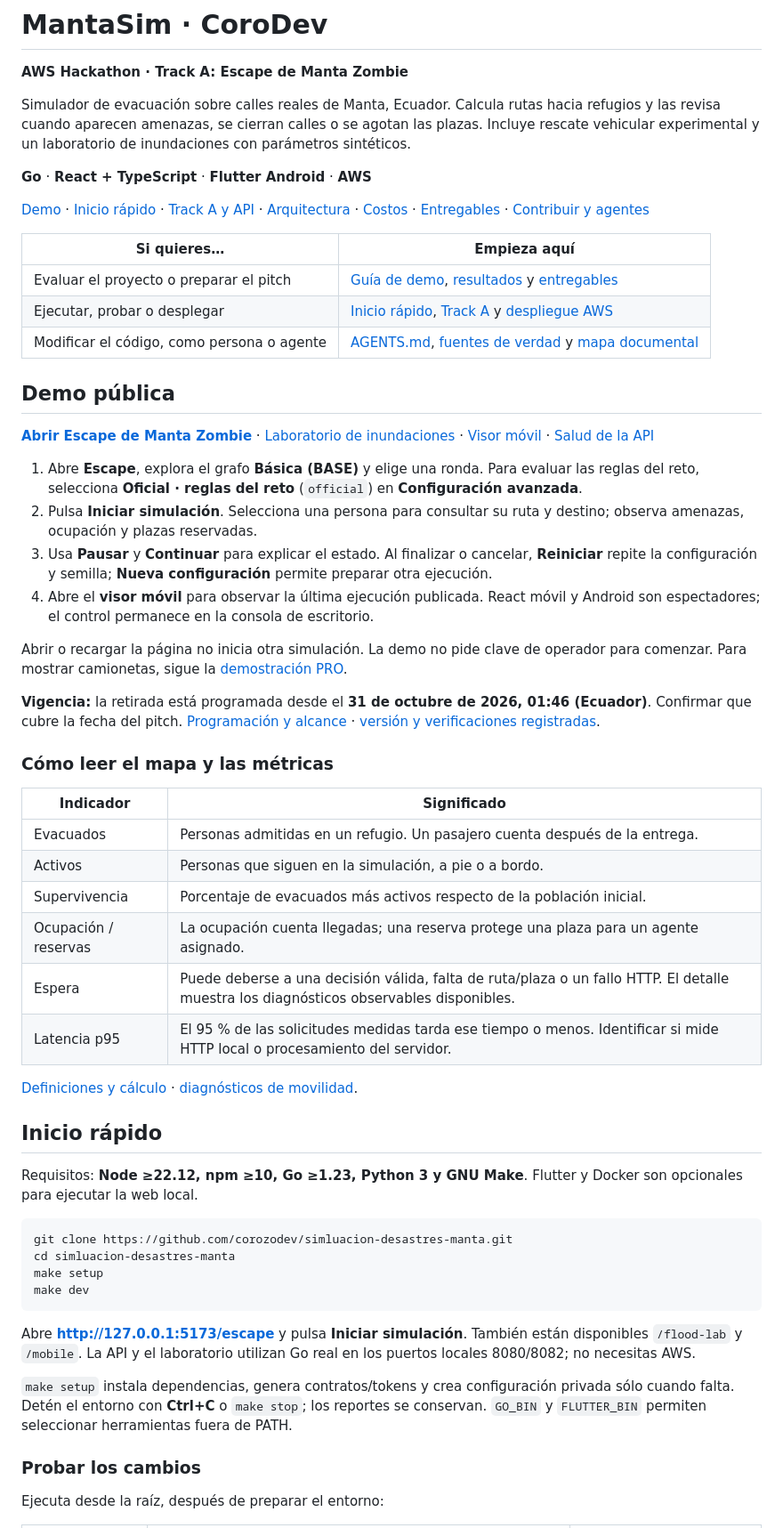
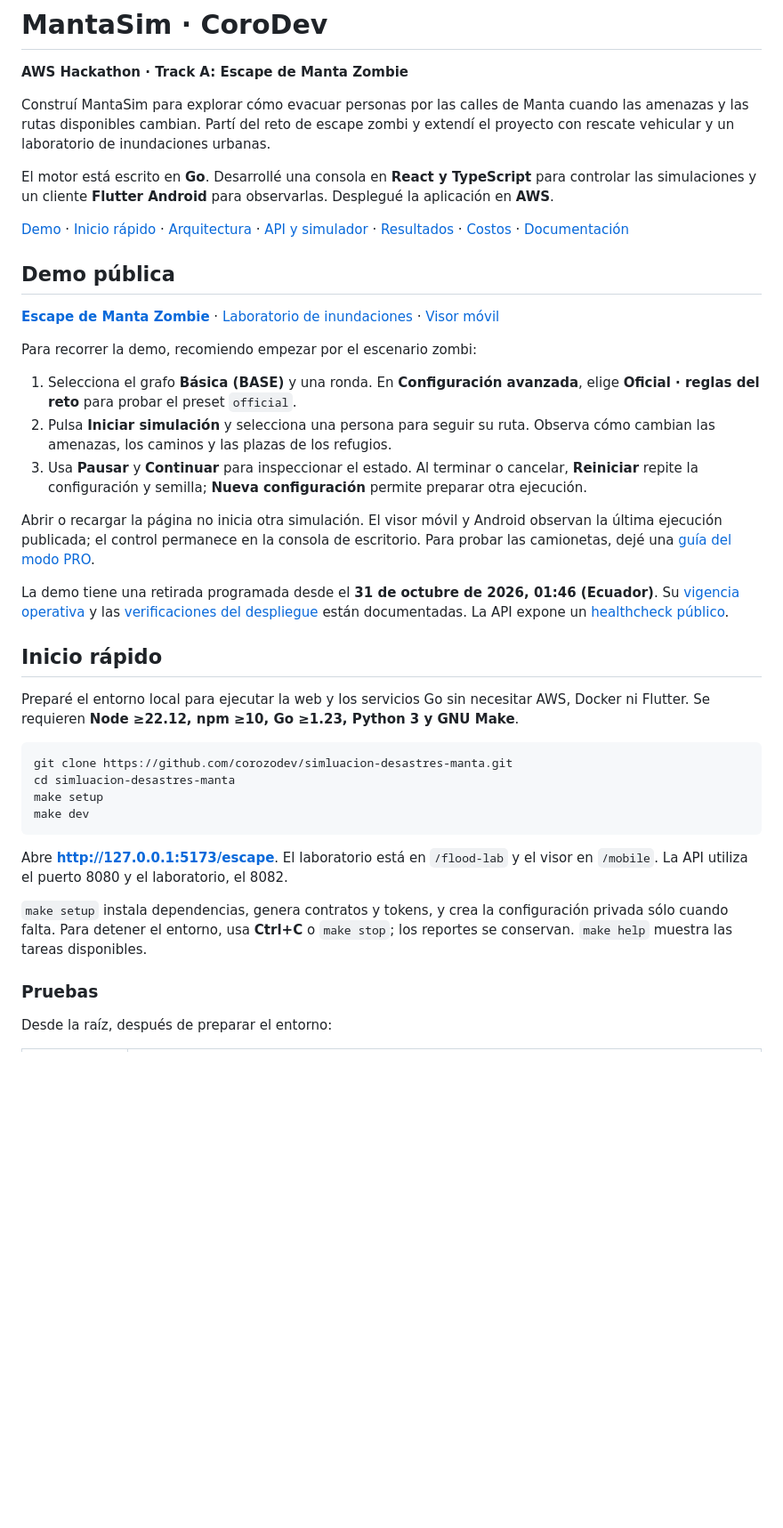
Before and after one commit to corozodev/simluacion-desastres-manta, a Markdown page: README.md, the part around one of its changes. Shown at 89% size. GitHub-like rendering; blank space fills up the shorter version.

````diff
--- a/README.md
+++ b/README.md
@@ -2,47 +2,29 @@
 
 **AWS Hackathon · Track A: Escape de Manta Zombie**
 
-Simulador de evacuación sobre calles reales de Manta, Ecuador. Calcula rutas hacia refugios y las revisa cuando aparecen amenazas, se cierran calles o se agotan las plazas. Incluye rescate vehicular experimental y un laboratorio de inundaciones con parámetros sintéticos.
+Construí MantaSim para explorar cómo evacuar personas por las calles de Manta cuando las amenazas y las rutas disponibles cambian. Partí del reto de escape zombi y extendí el proyecto con rescate vehicular y un laboratorio de inundaciones urbanas.
 
-**Go** · **React + TypeScript** · **Flutter Android** · **AWS**
+El motor está escrito en **Go**. Desarrollé una consola en **React y TypeScript** para controlar las simulaciones y un cliente **Flutter Android** para observarlas. Desplegué la aplicación en **AWS**.
 
-[Demo](#demo-pública) · [Inicio rápido](#inicio-rápido) · [Track A y API](#api-y-prueba-de-fuego) · [Arquitectura](#arquitectura-y-aws) · [Costos](#costos-budget-y-limitaciones) · [Entregables](#entregables-del-hackathon) · [Contribuir y agentes](#contribuir-y-trabajar-con-agentes)
-
-| Si quieres… | Empieza aquí |
-| --- | --- |
-| Evaluar el proyecto o preparar el pitch | [Guía de demo](#demo-pública), [resultados](#resultados-verificables) y [entregables](#entregables-del-hackathon) |
-| Ejecutar, probar o desplegar | [Inicio rápido](#inicio-rápido), [Track A](#api-y-prueba-de-fuego) y [despliegue AWS](#desplegar-en-aws) |
-| Modificar el código, como persona o agente | [AGENTS.md](AGENTS.md), [fuentes de verdad](#contribuir-y-trabajar-con-agentes) y [mapa documental](#documentación-y-estructura) |
+[Demo](#demo-pública) · [Inicio rápido](#inicio-rápido) · [Arquitectura](#arquitectura-y-aws) · [API y simulador](#api-y-simulador) · [Resultados](#resultados) · [Costos](#costos-budget-y-limitaciones) · [Documentación](#documentación-y-estructura)
 
 ## Demo pública
 
-**[Abrir Escape de Manta Zombie](https://sistemamanta.lexinnovate.com/escape)** · [Laboratorio de inundaciones](https://sistemamanta.lexinnovate.com/flood-lab) · [Visor móvil](https://sistemamanta.lexinnovate.com/mobile) · [Salud de la API](https://api.sistemamanta.lexinnovate.com/healthz)
+**[Escape de Manta Zombie](https://sistemamanta.lexinnovate.com/escape)** · [Laboratorio de inundaciones](https://sistemamanta.lexinnovate.com/flood-lab) · [Visor móvil](https://sistemamanta.lexinnovate.com/mobile)
 
-1. Abre **Escape**, explora el grafo **Básica (BASE)** y elige una ronda. Para evaluar las reglas del reto, selecciona **Oficial · reglas del reto** (`official`) en **Configuración avanzada**.
-2. Pulsa **Iniciar simulación**. Selecciona una persona para consultar su ruta y destino; observa amenazas, ocupación y plazas reservadas.
-3. Usa **Pausar** y **Continuar** para explicar el estado. Al finalizar o cancelar, **Reiniciar** repite la configuración y semilla; **Nueva configuración** permite preparar otra ejecución.
-4. Abre el **visor móvil** para observar la última ejecución publicada. React móvil y Android son espectadores; el control permanece en la consola de escritorio.
+Para recorrer la demo, recomiendo empezar por el escenario zombi:
 
-Abrir o recargar la página no inicia otra simulación. La demo no pide clave de operador para comenzar. Para mostrar camionetas, sigue la [demostración PRO](docs/nivel-pro.md#demostración-reproducible).
+1. Selecciona el grafo **Básica (BASE)** y una ronda. En **Configuración avanzada**, elige **Oficial · reglas del reto** para probar el preset `official`.
+2. Pulsa **Iniciar simulación** y selecciona una persona para seguir su ruta. Observa cómo cambian las amenazas, los caminos y las plazas de los refugios.
+3. Usa **Pausar** y **Continuar** para inspeccionar el estado. Al terminar o cancelar, **Reiniciar** repite la configuración y semilla; **Nueva configuración** permite preparar otra ejecución.
 
-**Vigencia:** la retirada está programada desde el **31 de octubre de 2026, 01:46 (Ecuador)**. Confirmar que cubre la fecha del pitch. [Programación y alcance](deploy/autokill/README.md) · [versión y verificaciones registradas](docs/despliegue.md#estado-respaldado-por-evidencia).
+Abrir o recargar la página no inicia otra simulación. El visor móvil y Android observan la última ejecución publicada; el control permanece en la consola de escritorio. Para probar las camionetas, dejé una [guía del modo PRO](docs/nivel-pro.md#demostración-reproducible).
 
-### Cómo leer el mapa y las métricas
-
-| Indicador | Significado |
-| --- | --- |
-| Evacuados | Personas admitidas en un refugio. Un pasajero cuenta después de la entrega. |
-| Activos | Personas que siguen en la simulación, a pie o a bordo. |
-| Supervivencia | Porcentaje de evacuados más activos respecto de la población inicial. |
-| Ocupación / reservas | La ocupación cuenta llegadas; una reserva protege una plaza para un agente asignado. |
-| Espera | Puede deberse a una decisión válida, falta de ruta/plaza o un fallo HTTP. El detalle muestra los diagnósticos observables disponibles. |
-| Latencia p95 | El 95 % de las solicitudes medidas tarda ese tiempo o menos. Identificar si mide HTTP local o procesamiento del servidor. |
-
-[Definiciones y cálculo](docs/pruebas.md#metodología-y-rúbrica) · [diagnósticos de movilidad](docs/nivel-pro.md#supervivientes).
+La demo tiene una retirada programada desde el **31 de octubre de 2026, 01:46 (Ecuador)**. Su [vigencia operativa](deploy/autokill/README.md) y las [verificaciones del despliegue](docs/despliegue.md#estado-respaldado-por-evidencia) están documentadas. La API expone un [healthcheck público](https://api.sistemamanta.lexinnovate.com/healthz).
 
 ## Inicio rápido
 
-Requisitos: **Node ≥22.12, npm ≥10, Go ≥1.23, Python 3 y GNU Make**. Flutter y Docker son opcionales para ejecutar la web local.
+Preparé el entorno local para ejecutar la web y los servicios Go sin necesitar AWS, Docker ni Flutter. Se requieren **Node ≥22.12, npm ≥10, Go ≥1.23, Python 3 y GNU Make**.
 
 ```sh
 git clone https://github.com/corozodev/simluacion-desastres-manta.git
@@ -51,11 +33,11 @@ make setup
 make dev
 ```
 
-Abre **http://127.0.0.1:5173/escape** y pulsa **Iniciar simulación**. También están disponibles `/flood-lab` y `/mobile`. La API y el laboratorio utilizan Go real en los puertos locales 8080/8082; no necesitas AWS.
+Abre **http://127.0.0.1:5173/escape**. El laboratorio está en `/flood-lab` y el visor en `/mobile`. La API utiliza el puerto 8080 y el laboratorio, el 8082.
 
-`make setup` instala dependencias, genera contratos/tokens y crea configuración privada sólo cuando falta. Detén el entorno con **Ctrl+C** o `make stop`; los reportes se conservan. `GO_BIN` y `FLUTTER_BIN` permiten seleccionar herramientas fuera de PATH.
+`make setup` instala dependencias, genera contratos y tokens, y crea la configuración privada sólo cuando falta. Para detener el entorno, usa **Ctrl+C** o `make stop`; los reportes se conservan. `make help` muestra las tareas disponibles.
 
-### Probar los cambios
+### Pruebas
 
-Ejecuta desde la raíz, después de preparar el entorno:
+Desde la raíz, después de preparar el entorno:
 
````
Also changed, not shown: other parts of README.md (+84 -118 lines).
